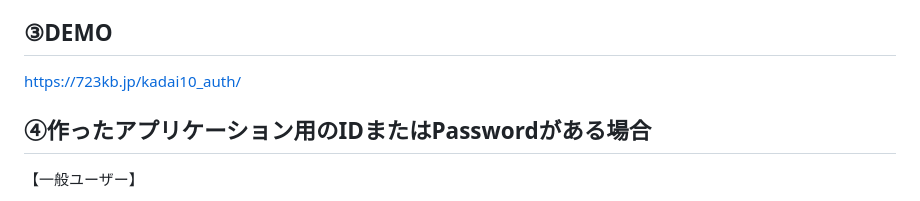
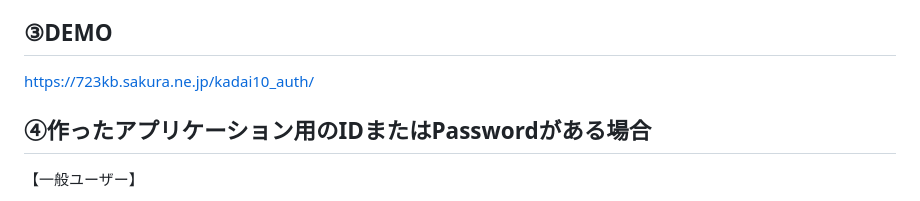
Before and after one commit to 723kb/kadai10_auth, a Markdown page: README.md, the part around the change. GitHub-like rendering.

```diff
--- a/README.md
+++ b/README.md
@@ -10,7 +10,7 @@ kadai10_auth
 
 ## ③DEMO
 
-https://723kb.jp/kadai10_auth/
+https://723kb.sakura.ne.jp/kadai10_auth/
 
 ## ④作ったアプリケーション用のIDまたはPasswordがある場合
 
```
